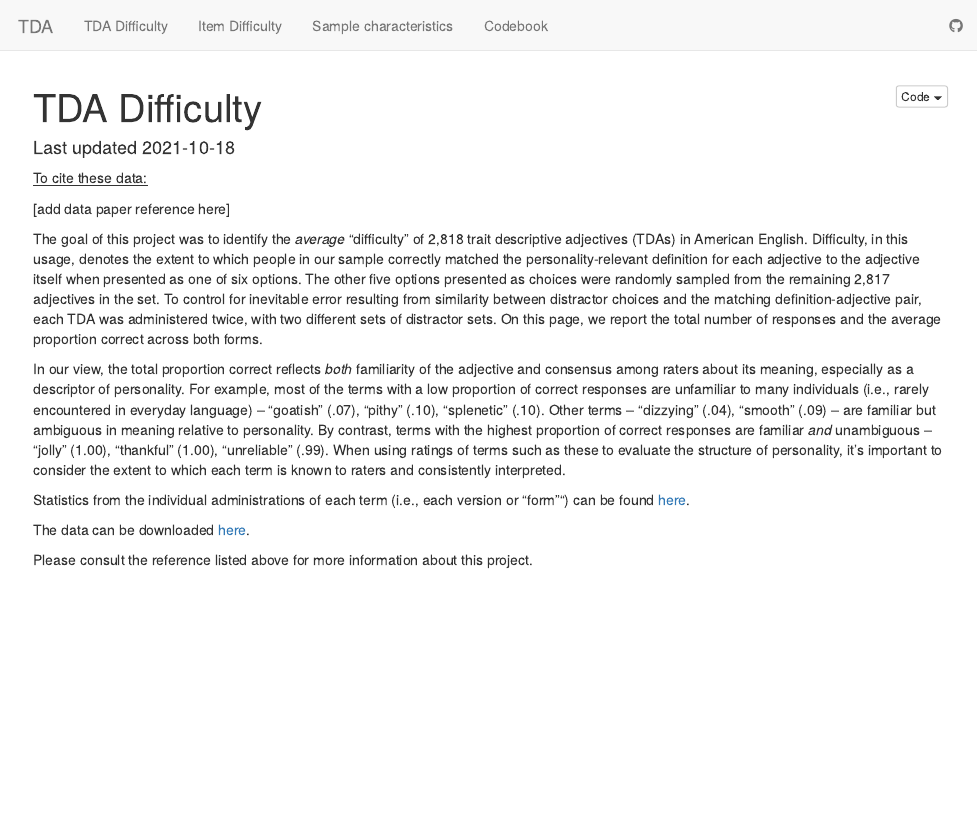
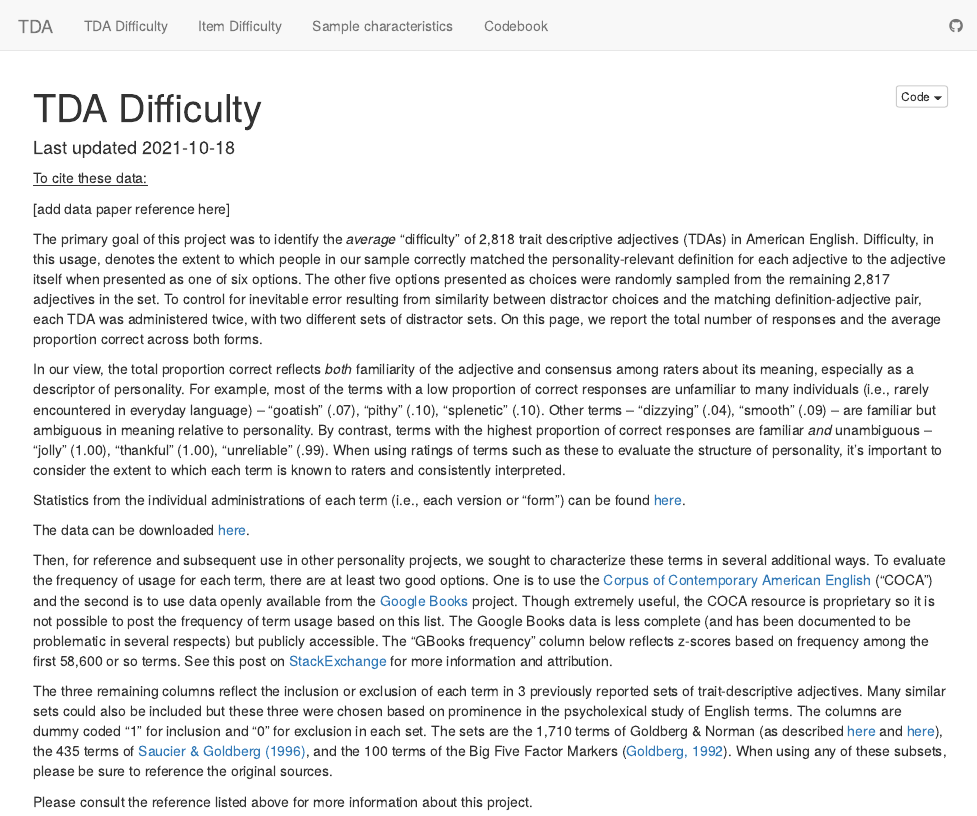
Before and after one commit to pie-lab/tda, an R Markdown document (tda-difficulty.Rmd): the page in a window 1100 px wide, from its top. Rendered offline with R 4.5, knitr and Pandoc, with nearby package versions; folded parts are opened; some code elsewhere in the file could not run offline.

Commit message:
more edits

```diff
--- a/tda-difficulty.Rmd
+++ b/tda-difficulty.Rmd
@@ -11,13 +11,17 @@ output:
 
 [add data paper reference here]
 
-The goal of this project was to identify the *average* "difficulty" of 2,818 trait descriptive adjectives (TDAs) in American English. Difficulty, in this usage, denotes the extent to which people in our sample correctly matched the personality-relevant definition for each adjective to the adjective itself when presented as one of six options. The other five options presented as choices were randomly sampled from the remaining 2,817 adjectives in the set. To control for inevitable error resulting from similarity between distractor choices and the matching definition-adjective pair, each TDA was administered twice, with two different sets of distractor sets. On this page, we report the total number of responses and the average proportion correct across both forms.
+The primary goal of this project was to identify the *average* "difficulty" of 2,818 trait descriptive adjectives (TDAs) in American English. Difficulty, in this usage, denotes the extent to which people in our sample correctly matched the personality-relevant definition for each adjective to the adjective itself when presented as one of six options. The other five options presented as choices were randomly sampled from the remaining 2,817 adjectives in the set. To control for inevitable error resulting from similarity between distractor choices and the matching definition-adjective pair, each TDA was administered twice, with two different sets of distractor sets. On this page, we report the total number of responses and the average proportion correct across both forms.
 
 In our view, the total proportion correct reflects *both* familiarity of the adjective and consensus among raters about its meaning, especially as a descriptor of personality. For example, most of the terms with a low proportion of correct responses are unfamiliar to many individuals (i.e., rarely encountered in everyday language) -- "goatish" (.07), "pithy" (.10), "splenetic" (.10). Other terms -- "dizzying" (.04), "smooth" (.09) -- are familiar but ambiguous in meaning relative to personality. By contrast, terms with the highest proportion of correct responses are familiar *and* unambiguous -- "jolly" (1.00), "thankful" (1.00), "unreliable" (.99). When using ratings of terms such as these to evaluate the structure of personality, it's important to consider the extent to which each term is known to raters and consistently interpreted.
 
-Statistics from the individual administrations of each term (i.e., each version or "form"") can be found [here](https://pie-lab.github.io/tda/item-difficulty.html).
+Statistics from the individual administrations of each term (i.e., each version or "form") can be found [here](https://pie-lab.github.io/tda/item-difficulty.html).
 
 The data can be downloaded [here](https://doi.org/10.7910/DVN/5T80PF).
+
+Then, for reference and subsequent use in other personality projects, we sought to characterize these terms in several additional ways. To evaluate the frequency of usage for each term, there are at least two good options. One is to use the [Corpus of Contemporary American English](https://www.wordfrequency.info/100k.asp) ("COCA") and the second is to use data openly available from the [Google Books](http://storage.googleapis.com/books/ngrams/books/datasetsv2.html) project. Though extremely useful, the COCA resource is proprietary so it is not possible to post the frequency of term usage based on this list. The Google Books data is less complete (and has been documented to be problematic in several respects) but publicly accessible. The "GBooks frequency" column below reflects z-scores based on frequency among the first 58,600 or so terms. See this post on [StackExchange](https://english.stackexchange.com/questions/161478/what-website-will-give-me-the-frequency-of-a-word-in-the-english-language) for more information and attribution.
+
+The three remaining columns reflect the inclusion or exclusion of each term in 3 previously reported sets of trait-descriptive adjectives. Many similar sets could also be included but these three were chosen based on prominence in the psycholexical study of English terms. The columns are dummy coded "1" for inclusion and "0" for exclusion in each set. The sets are the 1,710 terms of Goldberg & Norman (as described [here](https://projects.ori.org/lrg/PDFs_papers/AcetoZombie.pdf) and [here](https://doi.org/10.1037/0003-066X.48.1.26)), the 435 terms of [Saucier & Goldberg (1996)](https://doi.org/10.1002/(SICI)1099-0984(199603)10:1<61::AID-PER246>3.0.CO;2-D), and the 100 terms of the Big Five Factor Markers ([Goldberg, 1992](https://doi.org/10.1037/1040-3590.4.1.26)). When using any of these subsets, please be sure to reference the original sources.
 
 Please consult the reference listed above for more information about this project.
 
```
Also changed, not shown: sample.Rmd (+1 -1 lines), codebook-scored.html, item-difficulty.html, sample.html, tda-difficulty.html, tda-difficulty.Rmd (2 more changed lines).
